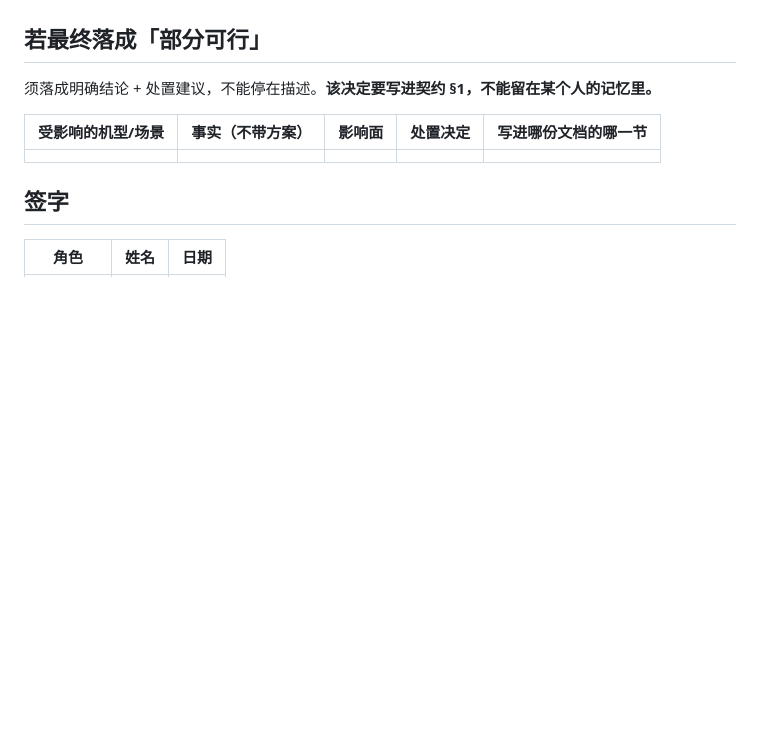
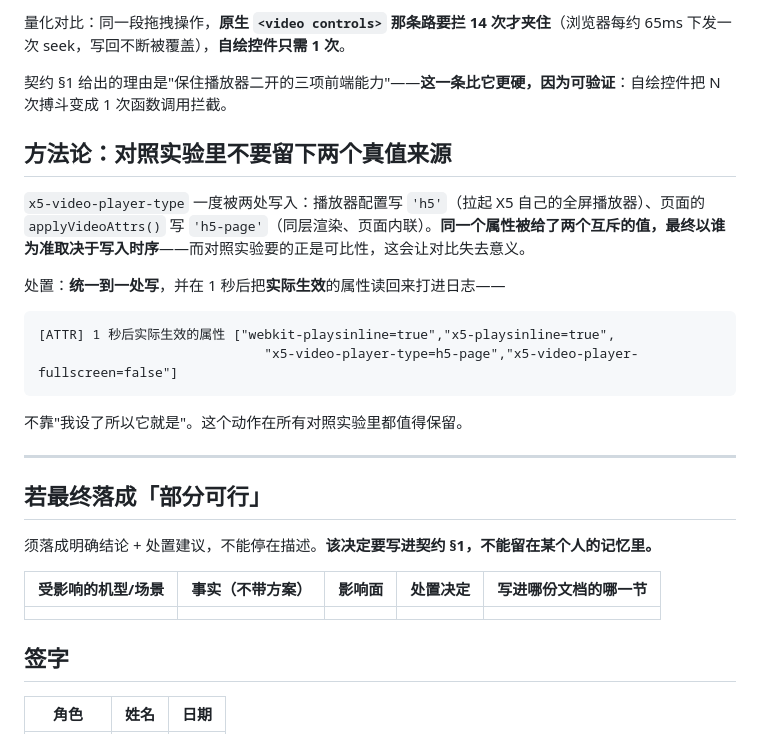
Before and after one commit to SaveW1nd/EduMatrix, a Markdown page: poc/r1a-aliplayer/RESULT.md, the part around one of its changes. GitHub-like rendering; blank space fills up the shorter version.

````diff
--- a/poc/r1a-aliplayer/RESULT.md
+++ b/poc/r1a-aliplayer/RESULT.md
@@ -57,3 +109,21 @@
+量化对比：同一段拖拽操作，**原生 `<video controls>` 那条路要拦 14 次才夹住**（浏览器每约 65ms 下发一次 seek，写回不断被覆盖），**自绘控件只需 1 次**。
+
+契约 §1 给出的理由是"保住播放器二开的三项前端能力"——**这一条比它更硬，因为可验证**：自绘控件把 N 次搏斗变成 1 次函数调用拦截。
+
+## 方法论：对照实验里不要留下两个真值来源
+
+`x5-video-player-type` 一度被两处写入：播放器配置写 `'h5'`（拉起 X5 自己的全屏播放器）、页面的 `applyVideoAttrs()` 写 `'h5-page'`（同层渲染、页面内联）。**同一个属性被给了两个互斥的值，最终以谁为准取决于写入时序**——而对照实验要的正是可比性，这会让对比失去意义。
+
+处置：**统一到一处写**，并在 1 秒后把**实际生效**的属性读回来打进日志——
+
+```
+[ATTR] 1 秒后实际生效的属性 ["webkit-playsinline=true","x5-playsinline=true",
+                             "x5-video-player-type=h5-page","x5-video-player-fullscreen=false"]
+```
+
+不靠"我设了所以它就是"。这个动作在所有对照实验里都值得保留。
+
+---
 
 ## 若最终落成「部分可行」
 
````
Also changed, not shown: other parts of poc/r1a-aliplayer/RESULT.md (+83 -31 lines).
